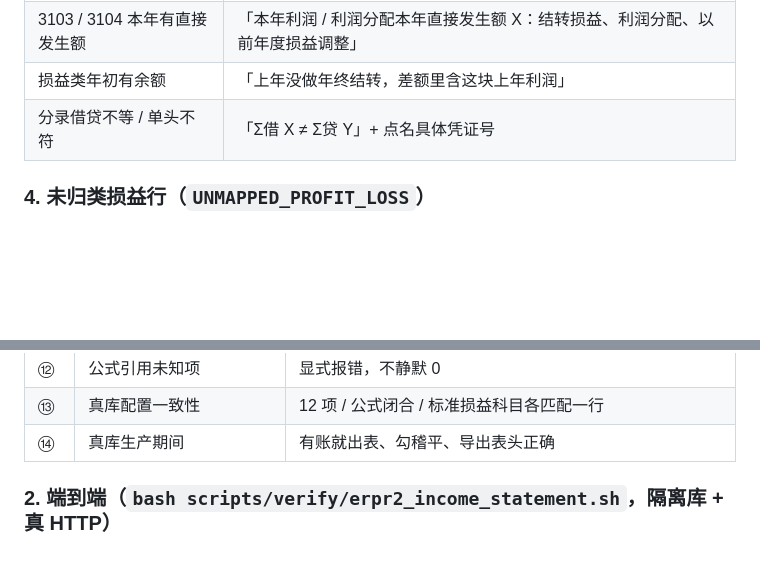
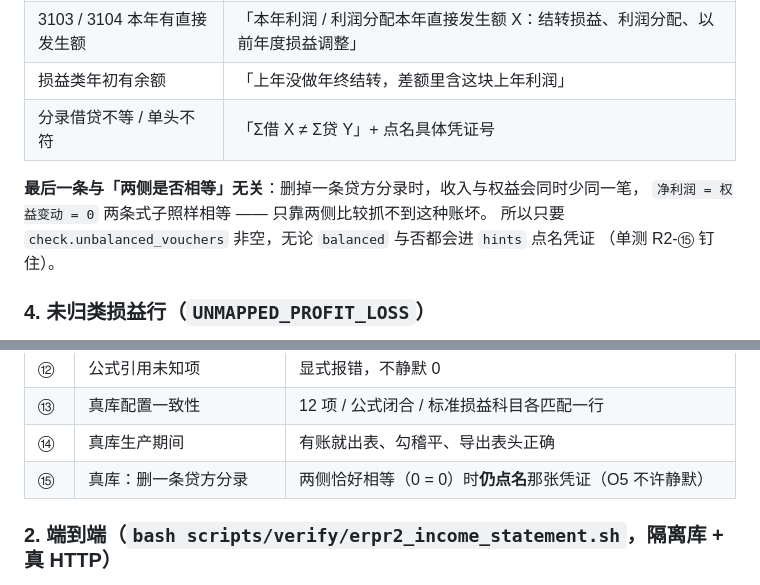
Before and after one commit to zonghengliao/cloudpivot, a Markdown page: docs/ERP-R2-利润表.md, 2 parts joined by grey strips. Rendered like a GitHub page; blank space fills up the shorter version.

```diff
--- a/docs/ERP-R2-利润表.md
+++ b/docs/ERP-R2-利润表.md
@@ -111,6 +113,11 @@
 | 损益类年初有余额 | 「上年没做年终结转，差额里含这块上年利润」 |
 | 分录借贷不等 / 单头不符 | 「Σ借 X ≠ Σ贷 Y」+ 点名具体凭证号 |
 
+**最后一条与「两侧是否相等」无关**：删掉一条贷方分录时，收入与权益会同时少同一笔，
+`净利润 = 权益变动 = 0` 两条式子照样相等 —— 只靠两侧比较抓不到这种账坏。
+所以只要 `check.unbalanced_vouchers` 非空，无论 `balanced` 与否都会进 `hints` 点名凭证
+（单测 R2-⑮ 钉住）。
+
 ### 4. 未归类损益行（`UNMAPPED_PROFIT_LOSS`）
 
 运行时补出来的一行（**不落库**），插在「四、净利润」之前，金额 = 未归类科目对利润的影响
@@ -216,6 +223,7 @@ GET /business/erp/report/income-statement/export?period=2026-10 # 权限 busines
 | ⑫ | 公式引用未知项 | 显式报错，不静默 0 |
 | ⑬ | 真库配置一致性 | 12 项 / 公式闭合 / 标准损益科目各匹配一行 |
 | ⑭ | 真库生产期间 | 有账就出表、勾稽平、导出表头正确 |
+| ⑮ | 真库：删一条贷方分录 | 两侧恰好相等（0 = 0）时**仍点名**那张凭证（O5 不许静默） |
 
 ### 2. 端到端（`bash scripts/verify/erpr2_income_statement.sh`，隔离库 + 真 HTTP）
 
```
Also changed, not shown: other parts of docs/ERP-R2-利润表.md (+38 -7 lines), docs/evidence/20261101-erpr2/20-页面-勾稽一致.png (added), docs/evidence/20261101-erpr2/21-页面-勾稽不平.png (added), 2 other files.
